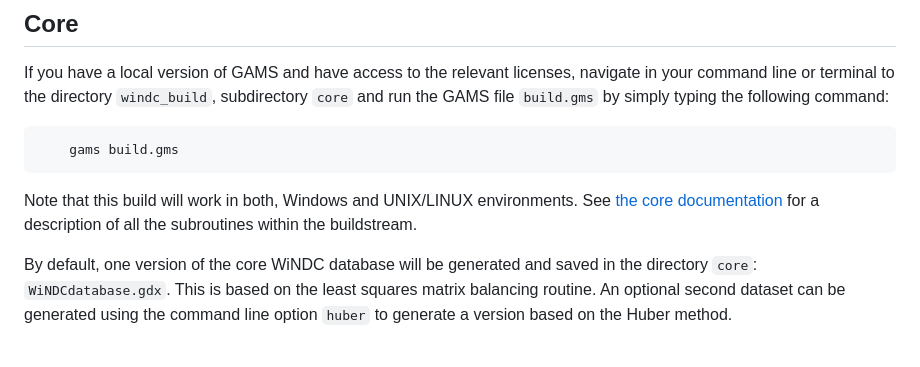
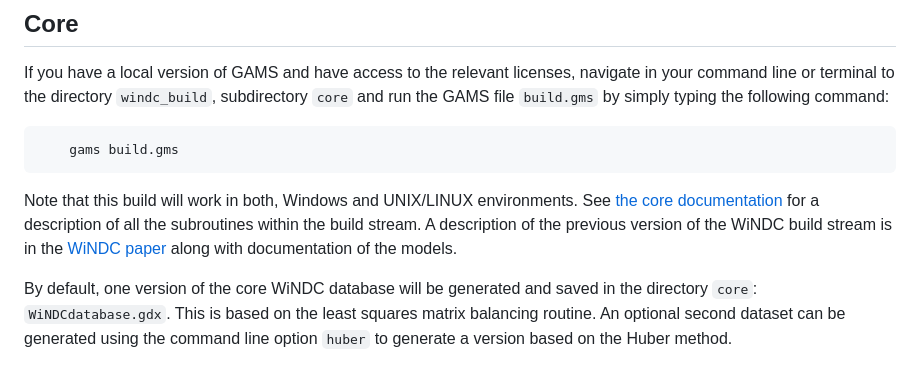
Before and after one commit to uw-windc/windc_build, a Markdown page: README.md, the part around the change. GitHub-like rendering.

```diff
--- a/README.md
+++ b/README.md
@@ -55,7 +55,7 @@ If you have a local version of GAMS and have access to the relevant licenses, na
         gams build.gms
 
 Note that this build will work in both, Windows and UNIX/LINUX
-environments. See [the core documentation](core/README.md) for a description of all the subroutines within the buildstream.
+environments. See [the core documentation](core/README.md) for a description of all the subroutines within the build stream. A description of the previous version of the WiNDC build stream is in the [WiNDC paper](https://windc.wisc.edu/windc.pdf) along with documentation of the models.
 
 By default, one version of the core WiNDC database will be generated and saved in the directory `core`: `WiNDCdatabase.gdx`. This is based on the least squares matrix balancing routine. An optional second dataset can be generated using the command line option `huber` to generate a version based on the Huber method.
 
```
Also changed, not shown: household/README.md (+30 -6 lines).
